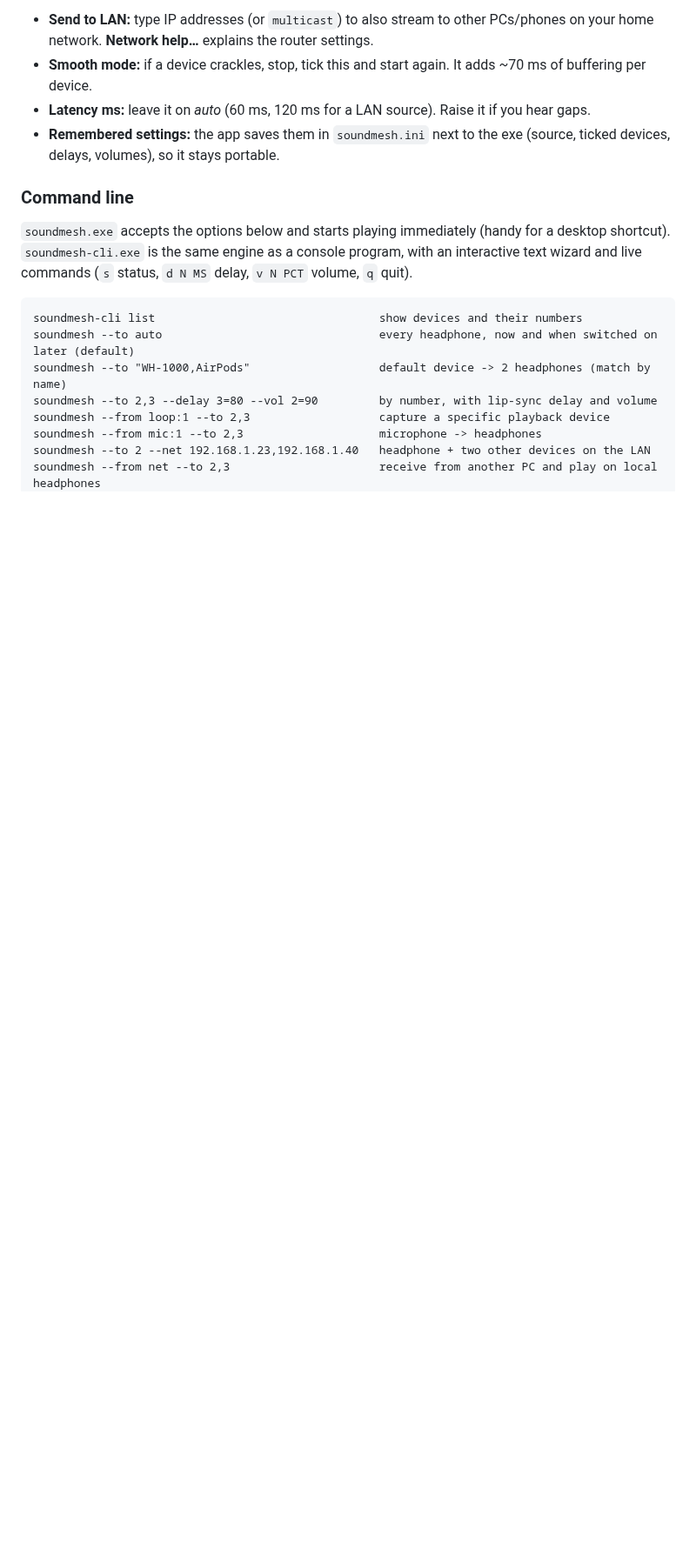
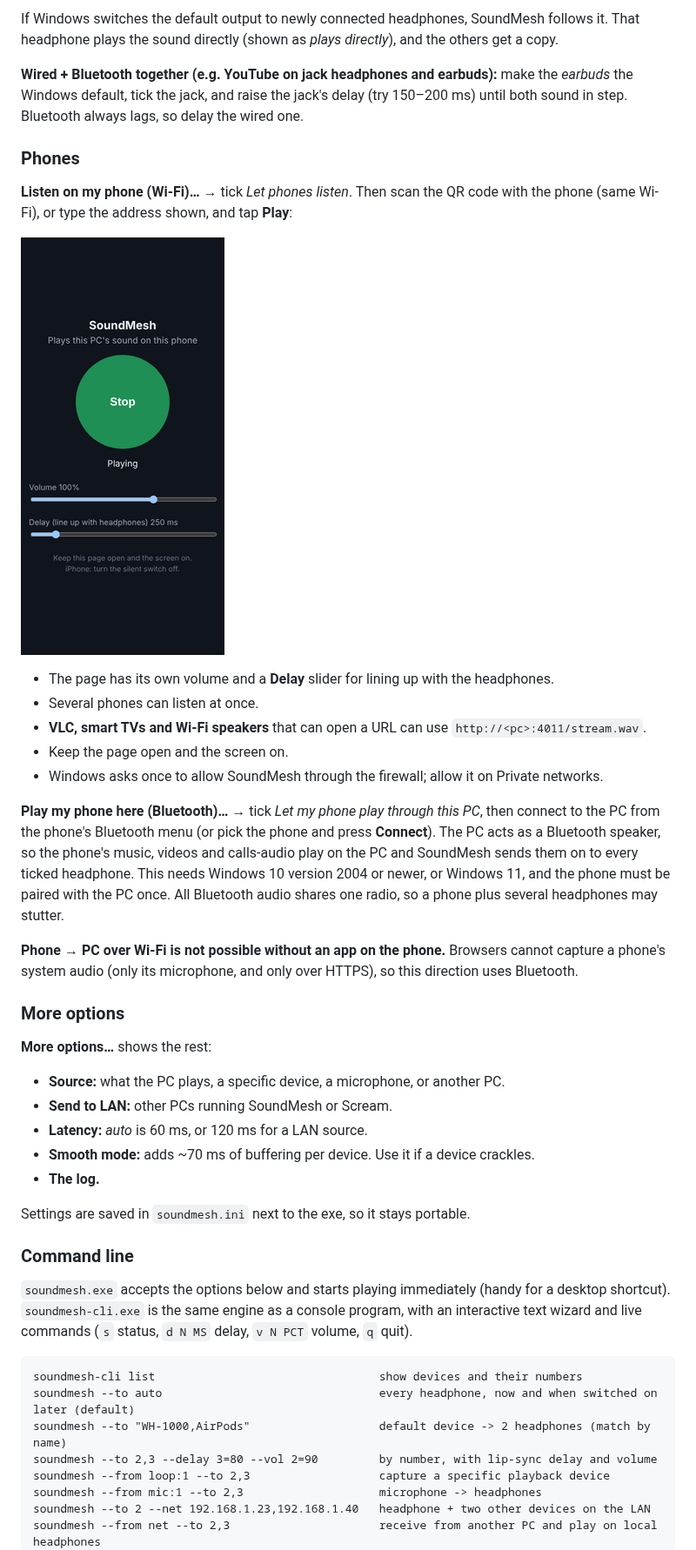
Before and after one commit to genmnz/creatives, a Markdown page: soundmesh/README.md, the part around one of its changes. Shown at 87% size. Drawn GitHub-style; pictures changed too: soundmesh/docs/phone.png (added); blank space fills up the shorter version.

```diff
--- a/soundmesh/README.md
+++ b/soundmesh/README.md
@@ -27,8 +25,34 @@ Everything Windows plays (YouTube, Spotify, games) now also plays on every ticke
 
-- **Send to LAN:** type IP addresses (or `multicast`) to also stream to other PCs/phones on your home network. **Network help…** explains the router settings.
-- **Smooth mode:** if a device crackles, stop, tick this and start again. It adds ~70 ms of buffering per device.
-- **Latency ms:** leave it on *auto* (60 ms, 120 ms for a LAN source). Raise it if you hear gaps.
-- **Remembered settings:** the app saves them in `soundmesh.ini` next to the exe (source, ticked devices, delays, volumes), so it stays portable.
+If Windows switches the default output to newly connected headphones, SoundMesh follows it. That headphone plays the sound directly (shown as *plays directly*), and the others get a copy.
+
+**Wired + Bluetooth together (e.g. YouTube on jack headphones and earbuds):** make the *earbuds* the Windows default, tick the jack, and raise the jack's delay (try 150–200 ms) until both sound in step. Bluetooth always lags, so delay the wired one.
+
+### Phones
+
+**Listen on my phone (Wi-Fi)…** → tick *Let phones listen*. Then scan the QR code with the phone (same Wi-Fi), or type the address shown, and tap **Play**:
+
+![Phone page](docs/phone.png)
+
+- The page has its own volume and a **Delay** slider for lining up with the headphones.
+- Several phones can listen at once.
+- **VLC, smart TVs and Wi-Fi speakers** that can open a URL can use `http://<pc>:4011/stream.wav`.
+- Keep the page open and the screen on.
+- Windows asks once to allow SoundMesh through the firewall; allow it on Private networks.
+
+**Play my phone here (Bluetooth)…** → tick *Let my phone play through this PC*, then connect to the PC from the phone's Bluetooth menu (or pick the phone and press **Connect**). The PC acts as a Bluetooth speaker, so the phone's music, videos and calls-audio play on the PC and SoundMesh sends them on to every ticked headphone. This needs Windows 10 version 2004 or newer, or Windows 11, and the phone must be paired with the PC once. All Bluetooth audio shares one radio, so a phone plus several headphones may stutter.
+
+**Phone → PC over Wi-Fi is not possible without an app on the phone.** Browsers cannot capture a phone's system audio (only its microphone, and only over HTTPS), so this direction uses Bluetooth.
+
+### More options
+
+**More options…** shows the rest:
+- **Source:** what the PC plays, a specific device, a microphone, or another PC.
+- **Send to LAN:** other PCs running SoundMesh or Scream.
+- **Latency:** *auto* is 60 ms, or 120 ms for a LAN source.
+- **Smooth mode:** adds ~70 ms of buffering per device. Use it if a device crackles.
+- **The log.**
+
+Settings are saved in `soundmesh.ini` next to the exe, so it stays portable.
 
 ### Command line
 
```
Also changed, not shown: other parts of soundmesh/README.md (+20 -15 lines), soundmesh/docs/screenshot.png, 11 other files.
